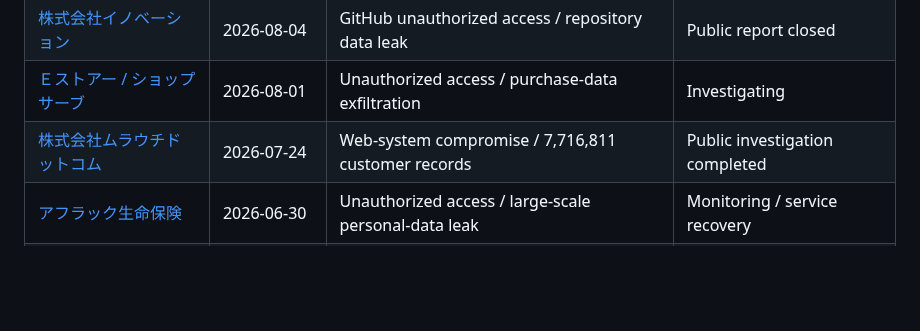
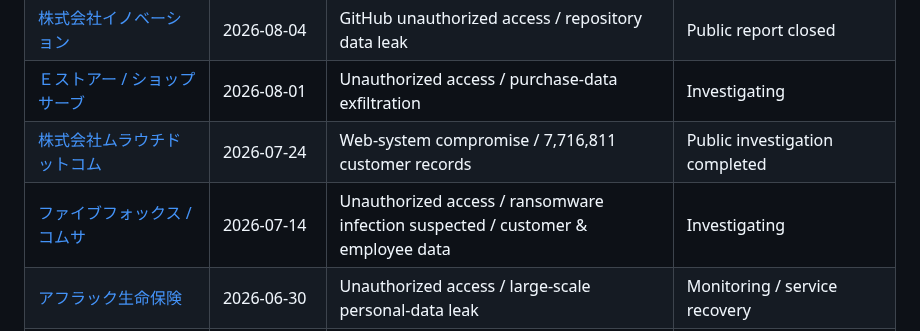
Before and after one commit to 4i7/Denno-Watch, a Markdown page: incidents/index.md, the part around the change. Rendered like a GitHub page; blank space fills up the shorter version.

Commit message:
Update incident index with Five Foxes report

```diff
--- a/incidents/index.md
+++ b/incidents/index.md
@@ -18,6 +18,7 @@ Reports are selected for material operational impact, sensitive/large-scale data
 | [株式会社イノベーション](2026/innovation-github-breach.md) | 2026-08-04 | GitHub unauthorized access / repository data leak | Public report closed |
 | [Ｅストアー / ショップサーブ](2026/estore-shopserve-breach.md) | 2026-08-01 | Unauthorized access / purchase-data exfiltration | Investigating |
 | [株式会社ムラウチドットコム](2026/murauchi-dotcom-breach.md) | 2026-07-24 | Web-system compromise / 7,716,811 customer records | Public investigation completed |
+| [ファイブフォックス / コムサ](2026/five-foxes-ransomware-suspected-breach.md) | 2026-07-14 | Unauthorized access / ransomware infection suspected / customer & employee data | Investigating |
 | [アフラック生命保険](2026/aflac-life-unauthorized-access.md) | 2026-06-30 | Unauthorized access / large-scale personal-data leak | Monitoring / service recovery |
 | [KDDI](2026/kddi-isp-mail-breach.md) | 2026-06-23 | Shared ISP mail platform / then-unknown software vulnerability / credentials | Public report closed / regulatory follow-up |
 | [ハンズホールディングス](2026/hands-holdings-ransomware.md) | 2026-06-22 | Ransomware / employee and My Number exposure risk | Investigating |
```
